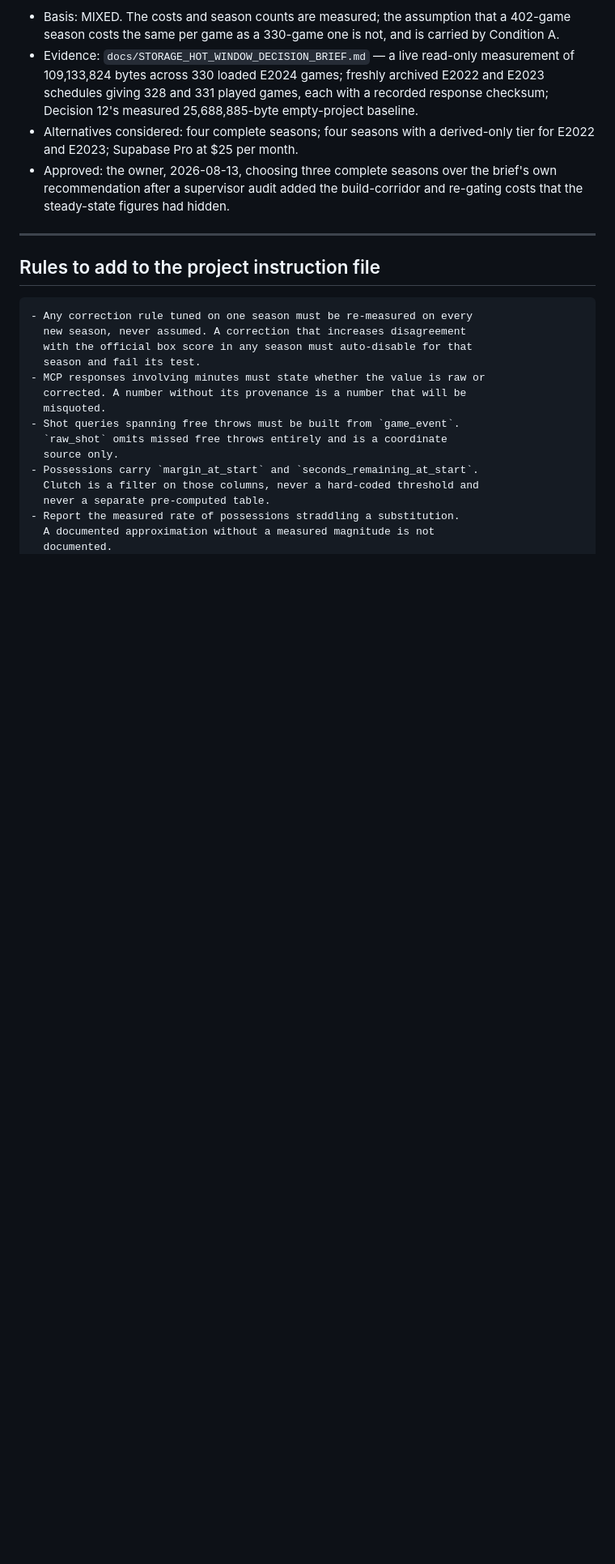
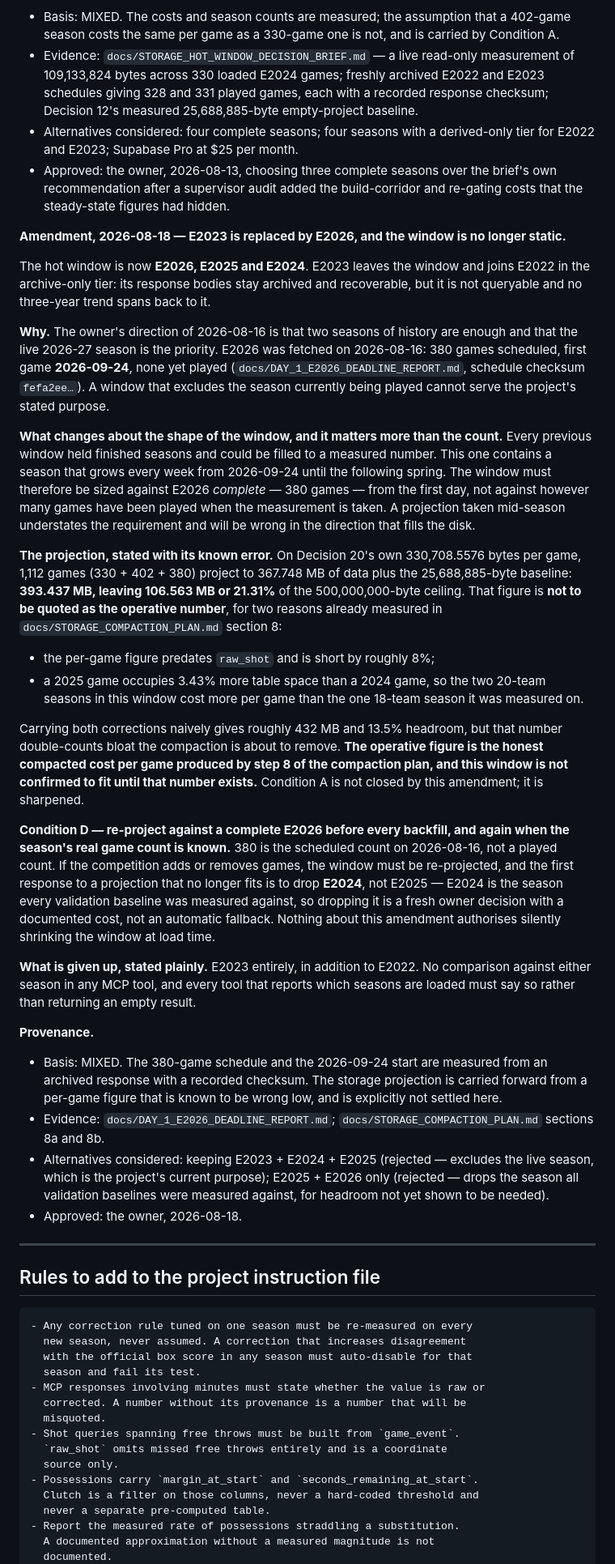
Before and after one commit to egemeny13/euroleague-analytics, a Markdown page: DECISIONS.md, the part around one of its changes. Shown at 81% size. Rendered like a GitHub page; blank space fills up the shorter version.

```diff
--- a/DECISIONS.md
+++ b/DECISIONS.md
@@ -889,6 +889,73 @@ it only if the historical depth is later judged worth the three costs above.
   brief's own recommendation after a supervisor audit added the build-corridor
   and re-gating costs that the steady-state figures had hidden.
 
+**Amendment, 2026-08-18 — E2023 is replaced by E2026, and the window is no
+longer static.**
+
+The hot window is now **E2026, E2025 and E2024**. E2023 leaves the window and
+joins E2022 in the archive-only tier: its response bodies stay archived and
+recoverable, but it is not queryable and no three-year trend spans back to it.
+
+**Why.** The owner's direction of 2026-08-16 is that two seasons of history are
+enough and that the live 2026-27 season is the priority. E2026 was fetched on
+2026-08-16: 380 games scheduled, first game **2026-09-24**, none yet played
+(`docs/DAY_1_E2026_DEADLINE_REPORT.md`, schedule checksum
+`fefa2ee…`). A window that excludes the season currently being played cannot
+serve the project's stated purpose.
+
+**What changes about the shape of the window, and it matters more than the
+count.** Every previous window held finished seasons and could be filled to a
+measured number. This one contains a season that grows every week from
+2026-09-24 until the following spring. The window must therefore be sized
+against E2026 *complete* — 380 games — from the first day, not against however
+many games have been played when the measurement is taken. A projection taken
+mid-season understates the requirement and will be wrong in the direction that
+fills the disk.
+
+**The projection, stated with its known error.** On Decision 20's own
+330,708.5576 bytes per game, 1,112 games (330 + 402 + 380) project to 367.748 MB
+of data plus the 25,688,885-byte baseline: **393.437 MB, leaving 106.563 MB or
+21.31%** of the 500,000,000-byte ceiling. That figure is **not to be quoted as
+the operative number**, for two reasons already measured in
+`docs/STORAGE_COMPACTION_PLAN.md` section 8:
+
+- the per-game figure predates `raw_shot` and is short by roughly 8%;
+- a 2025 game occupies 3.43% more table space than a 2024 game, so the two
+  20-team seasons in this window cost more per game than the one 18-team season
+  it was measured on.
+
+Carrying both corrections naively gives roughly 432 MB and 13.5% headroom, but
+that number double-counts bloat the compaction is about to remove. **The
+operative figure is the honest compacted cost per game produced by step 8 of the
+compaction plan, and this window is not confirmed to fit until that number
+exists.** Condition A is not closed by this amendment; it is sharpened.
+
+**Condition D — re-project against a complete E2026 before every backfill, and
+again when the season's real game count is known.** 380 is the scheduled count
+on 2026-08-16, not a played count. If the competition adds or removes games, the
+window must be re-projected, and the first response to a projection that no
+longer fits is to drop **E2024**, not E2025 — E2024 is the season every
+validation baseline was measured against, so dropping it is a fresh owner
+decision with a documented cost, not an automatic fallback. Nothing about this
+amendment authorises silently shrinking the window at load time.
+
+**What is given up, stated plainly.** E2023 entirely, in addition to E2022. No
+comparison against either season in any MCP tool, and every tool that reports
+which seasons are loaded must say so rather than returning an empty result.
+
+**Provenance.**
+- Basis: MIXED. The 380-game schedule and the 2026-09-24 start are measured from
+  an archived response with a recorded checksum. The storage projection is
+  carried forward from a per-game figure that is known to be wrong low, and is
+  explicitly not settled here.
+- Evidence: `docs/DAY_1_E2026_DEADLINE_REPORT.md`;
+  `docs/STORAGE_COMPACTION_PLAN.md` sections 8a and 8b.
+- Alternatives considered: keeping E2023 + E2024 + E2025 (rejected — excludes the
+  live season, which is the project's current purpose); E2025 + E2026 only
+  (rejected — drops the season all validation baselines were measured against,
+  for headroom not yet shown to be needed).
+- Approved: the owner, 2026-08-18.
+
 ---
 
 ## Rules to add to the project instruction file
```
Also changed, not shown: other parts of DECISIONS.md (+1 -1 lines), docs/E2026_LIVE_SEASON_PLAN.md (added, +210 -0 lines).
